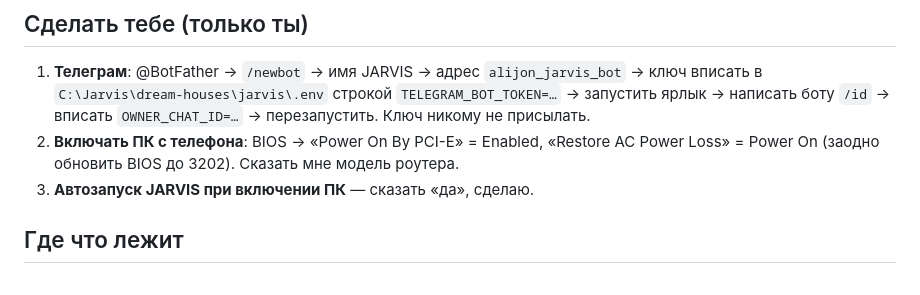
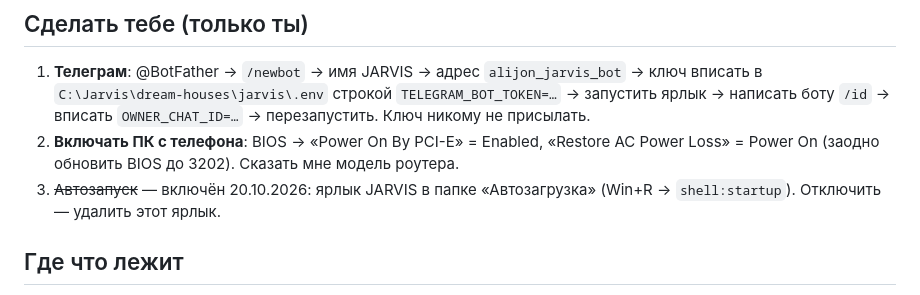
Before and after one commit to alijonyunusov2006-prog/dream-houses, a Markdown page: jarvis/docs/БОТ-JARVIS.md, the part around the change. GitHub-like rendering.

Commit message:
chore: автозапуск JARVIS при входе в Windows

```diff
--- a/jarvis/docs/БОТ-JARVIS.md
+++ b/jarvis/docs/БОТ-JARVIS.md
@@ -41,7 +41,7 @@
    вписать `OWNER_CHAT_ID=…` → перезапустить. Ключ никому не присылать.
 2. **Включать ПК с телефона**: BIOS → «Power On By PCI-E» = Enabled, «Restore AC Power Loss» = Power On
    (заодно обновить BIOS до 3202). Сказать мне модель роутера.
-3. **Автозапуск JARVIS при включении ПК** — сказать «да», сделаю.
+3. ~~Автозапуск~~ — включён 20.10.2026: ярлык JARVIS в папке «Автозагрузка» (Win+R → `shell:startup`). Отключить — удалить этот ярлык.
 
 ## Где что лежит
 - Код: `core/jarviscore/` (bot, controller, webui, app, wake, memory, stt), окно — `core/jarviscore/web/`.
```
Also changed, not shown: 1 other file.
